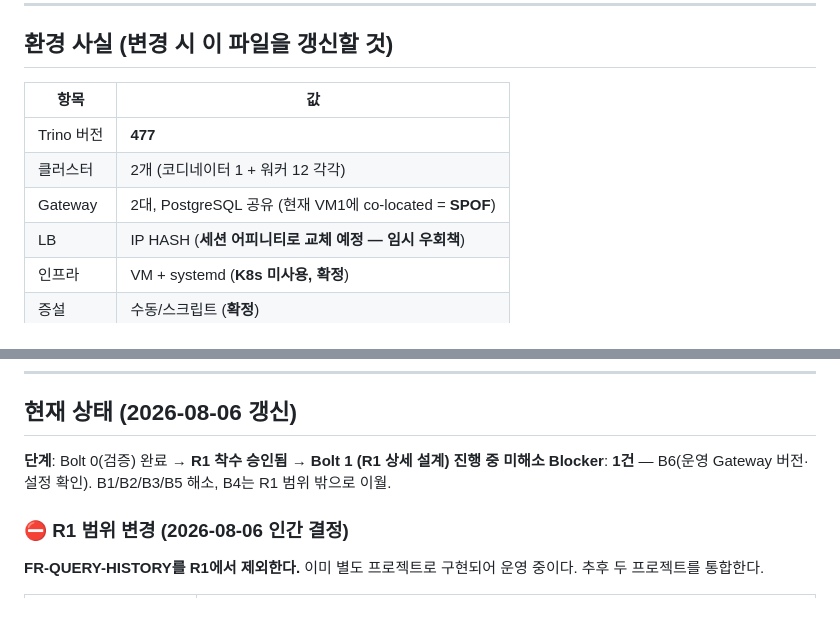
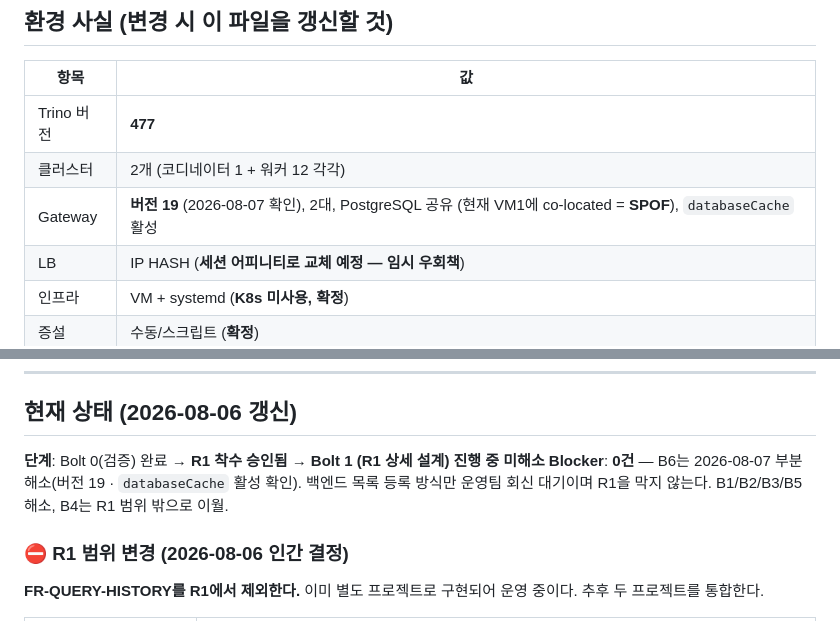
Before and after one commit to choseungyoon/trino-management-service, a Markdown page: CLAUDE.md, 2 parts joined by grey strips. Rendered like a GitHub page.

Commit message:
B6 부분 해소 기록 — Gateway 19, databaseCache 활성 (2026-08-07 운영팀 확인)
확인된 사실
- Gateway 버전 **19**. 이로써 두 가지가 확정된다:
  · charset 버그(B1)가 수정된 버전 → 조치 불필요
  · 리소스 그룹 관리 기능이 제거된 버전 → FR-WORKLOAD 데이터 소스는 Trino
- `databaseCache` 활성. 단 `expireAfterWrite` 실제 값은 미확인이며, 이 값이
  DB 장애 시 라우팅 생존 시간을 결정한다 (§T2-4: 기본 1h, 만료 후 DB가 죽어
  있으면 stale 폴백 없이 요청 실패)

잔여 (R1을 막지 않음, R2 FR-GW-01 착수 전 필요)
- 백엔드 목록 등록 방식, Gateway API 인증, proxyTo 도달성

미해소 Blocker 0건이 되었다.

Co-Authored-By: Claude Opus 5 <noreply@anthropic.com>
Claude-Session: https://claude.ai/code/session_01WWGJh2K745x9U9qK8jEjkf

```diff
--- a/CLAUDE.md
+++ b/CLAUDE.md
@@ -18,7 +18,7 @@
 |---|---|
 | Trino 버전 | **477** |
 | 클러스터 | 2개 (코디네이터 1 + 워커 12 각각) |
-| Gateway | 2대, PostgreSQL 공유 (현재 VM1에 co-located = **SPOF**) |
+| Gateway | **버전 19** (2026-08-07 확인), 2대, PostgreSQL 공유 (현재 VM1에 co-located = **SPOF**), `databaseCache` 활성 |
 | LB | IP HASH (**세션 어피니티로 교체 예정 — 임시 우회책**) |
 | 인프라 | VM + systemd (**K8s 미사용, 확정**) |
 | 증설 | 수동/스크립트 (**확정**) |
@@ -96,7 +96,7 @@ TMS가 완전히 다운되어도 모든 쿼리는 정상 실행되어야 한다.
 ## 현재 상태 (2026-08-06 갱신)
 
 **단계**: Bolt 0(검증) 완료 → **R1 착수 승인됨 → Bolt 1 (R1 상세 설계) 진행 중**
-**미해소 Blocker**: **1건** — B6(운영 Gateway 버전·설정 확인). B1/B2/B3/B5 해소, B4는 R1 범위 밖으로 이월.
+**미해소 Blocker**: **0건** — B6는 2026-08-07 부분 해소(버전 19 · `databaseCache` 활성 확인). 백엔드 목록 등록 방식만 운영팀 회신 대기이며 R1을 막지 않는다. B1/B2/B3/B5 해소, B4는 R1 범위 밖으로 이월.
 
 ### ⛔ R1 범위 변경 (2026-08-06 인간 결정)
 
```
Also changed, not shown: docs/BACKLOG.md (+1 -1 lines).
